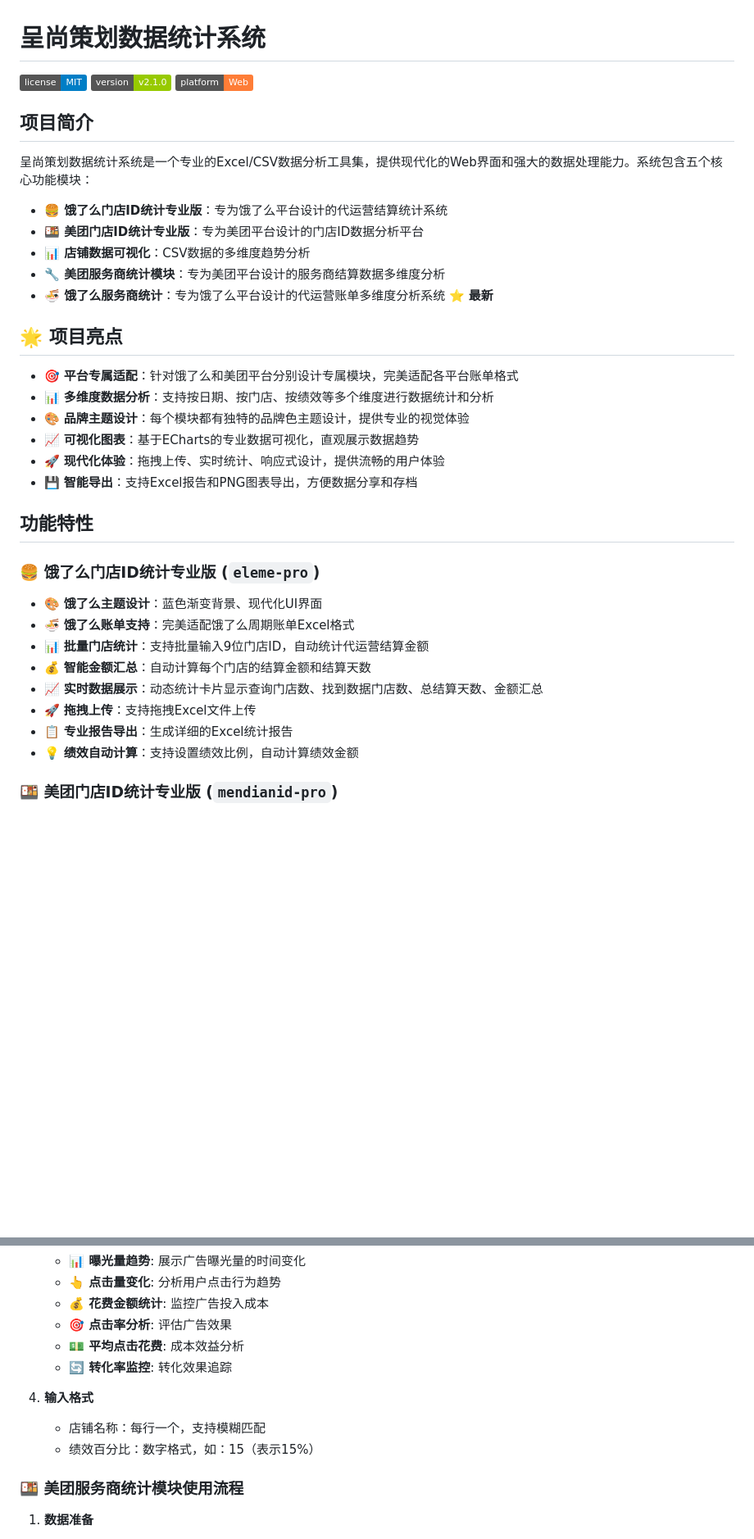
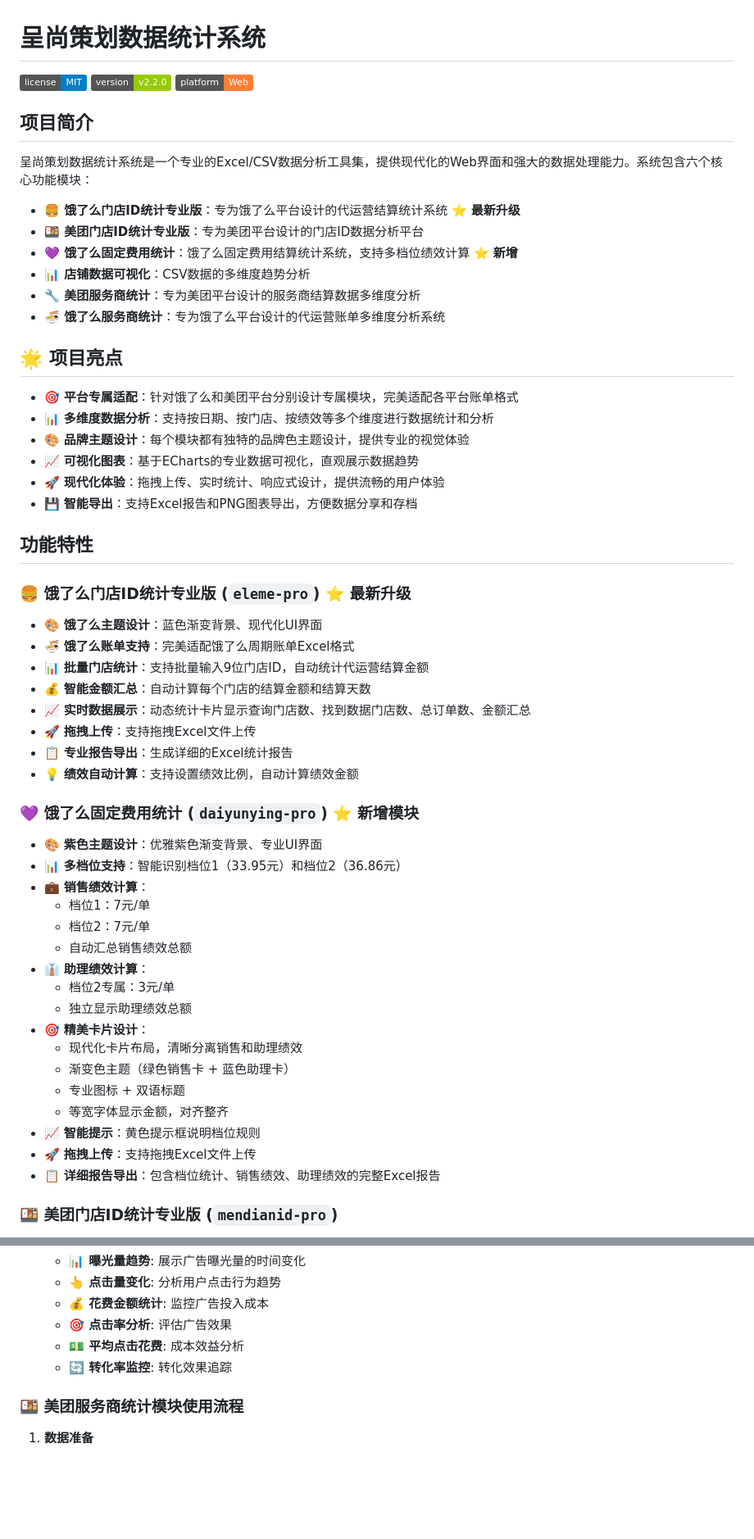
Before and after one commit to XUXIKAI886/chengshangcehshujutongji, a Markdown page: README.md, 2 parts joined by grey strips. Shown at 82% size. Drawn GitHub-style; badges without logos; blank space fills up the shorter version.

```diff
--- a/README.md
+++ b/README.md
@@ -1,18 +1,19 @@
 # 呈尚策划数据统计系统
 
 [![License](https://img.shields.io/badge/license-MIT-blue.svg)](LICENSE)
-[![Version](https://img.shields.io/badge/version-v2.1.0-green.svg)](CHANGELOG.md)
+[![Version](https://img.shields.io/badge/version-v2.2.0-green.svg)](CHANGELOG.md)
 [![Platform](https://img.shields.io/badge/platform-Web-orange.svg)](README.md)
 
 ## 项目简介
 
-呈尚策划数据统计系统是一个专业的Excel/CSV数据分析工具集，提供现代化的Web界面和强大的数据处理能力。系统包含五个核心功能模块：
+呈尚策划数据统计系统是一个专业的Excel/CSV数据分析工具集，提供现代化的Web界面和强大的数据处理能力。系统包含六个核心功能模块：
 
-- **🍔 饿了么门店ID统计专业版**：专为饿了么平台设计的代运营结算统计系统
+- **🍔 饿了么门店ID统计专业版**：专为饿了么平台设计的代运营结算统计系统 ⭐ **最新升级**
 - **🍱 美团门店ID统计专业版**：专为美团平台设计的门店ID数据分析平台
+- **💜 饿了么固定费用统计**：饿了么固定费用结算统计系统，支持多档位绩效计算 ⭐ **新增**
 - **📊 店铺数据可视化**：CSV数据的多维度趋势分析
-- **🔧 美团服务商统计模块**：专为美团平台设计的服务商结算数据多维度分析
-- **🍜 饿了么服务商统计**：专为饿了么平台设计的代运营账单多维度分析系统 ⭐ **最新**
+- **🔧 美团服务商统计**：专为美团平台设计的服务商结算数据多维度分析
+- **🍜 饿了么服务商统计**：专为饿了么平台设计的代运营账单多维度分析系统
 
 ## 🌟 项目亮点
 
@@ -25,15 +26,34 @@
 
 ## 功能特性
 
-### 🍔 饿了么门店ID统计专业版 (`eleme-pro`)
+### 🍔 饿了么门店ID统计专业版 (`eleme-pro`) ⭐ **最新升级**
 - 🎨 **饿了么主题设计**：蓝色渐变背景、现代化UI界面
 - 🍜 **饿了么账单支持**：完美适配饿了么周期账单Excel格式
 - 📊 **批量门店统计**：支持批量输入9位门店ID，自动统计代运营结算金额
 - 💰 **智能金额汇总**：自动计算每个门店的结算金额和结算天数
-- 📈 **实时数据展示**：动态统计卡片显示查询门店数、找到数据门店数、总结算天数、金额汇总
+- 📈 **实时数据展示**：动态统计卡片显示查询门店数、找到数据门店数、总订单数、金额汇总
 - 🚀 **拖拽上传**：支持拖拽Excel文件上传
 - 📋 **专业报告导出**：生成详细的Excel统计报告
 - 💡 **绩效自动计算**：支持设置绩效比例，自动计算绩效金额
+
+### 💜 饿了么固定费用统计 (`daiyunying-pro`) ⭐ **新增模块**
+- 🎨 **紫色主题设计**：优雅紫色渐变背景、专业UI界面
+- 📊 **多档位支持**：智能识别档位1（33.95元）和档位2（36.86元）
+- 💼 **销售绩效计算**：
+  - 档位1：7元/单
+  - 档位2：7元/单
+  - 自动汇总销售绩效总额
+- 👔 **助理绩效计算**：
+  - 档位2专属：3元/单
+  - 独立显示助理绩效总额
+- 🎯 **精美卡片设计**：
+  - 现代化卡片布局，清晰分离销售和助理绩效
+  - 渐变色主题（绿色销售卡 + 蓝色助理卡）
+  - 专业图标 + 双语标题
+  - 等宽字体显示金额，对齐整齐
+- 📈 **智能提示**：黄色提示框说明档位规则
+- 🚀 **拖拽上传**：支持拖拽Excel文件上传
+- 📋 **详细报告导出**：包含档位统计、销售绩效、助理绩效的完整Excel报告
 
 ### 🍱 美团门店ID统计专业版 (`mendianid-pro`)
 - 🎨 **现代化UI设计**：美团主题渐变背景、毛玻璃效果、响应式布局
@@ -290,10 +370,6 @@ php -S localhost:8000
    - **🎯 点击率分析**: 评估广告效果
    - **💵 平均点击花费**: 成本效益分析
    - **🔄 转化率监控**: 转化效果追踪
-
-3. **输入格式**
-   - 店铺名称：每行一个，支持模糊匹配
-   - 绩效百分比：数字格式，如：15（表示15%）
 
 ### 🍱 美团服务商统计模块使用流程
 
```
Also changed, not shown: other parts of README.md (+88 -5 lines).
